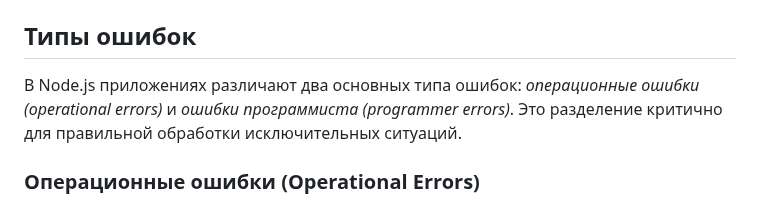
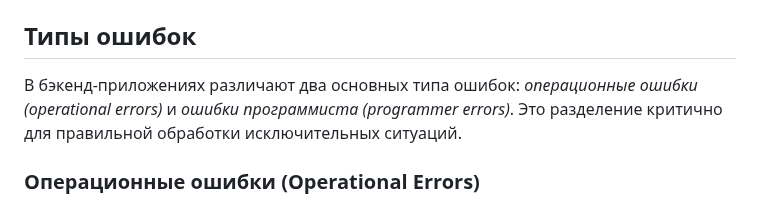
Before and after one commit to MSU-Courses/development-server-side-applications, a Markdown page: 09_Error_Handling_And_Validation/readme.md, the part around the change. GitHub-like rendering.

Commit message:
fix: Update terminology for error types in README to enhance clarity

```diff
--- a/09_Error_Handling_And_Validation/readme.md
+++ b/09_Error_Handling_And_Validation/readme.md
@@ -34,7 +34,7 @@ try {
 
 ## Типы ошибок
 
-В Node.js приложениях различают два основных типа ошибок: _операционные ошибки (operational errors)_ и _ошибки программиста (programmer errors)_. Это разделение критично для правильной обработки исключительных ситуаций.
+В бэкенд-приложениях различают два основных типа ошибок: _операционные ошибки (operational errors)_ и _ошибки программиста (programmer errors)_. Это разделение критично для правильной обработки исключительных ситуаций.
 
 ### Операционные ошибки (Operational Errors)
 
```
